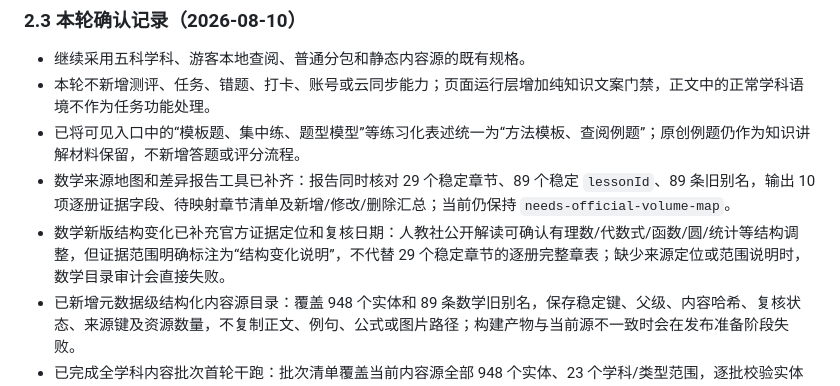
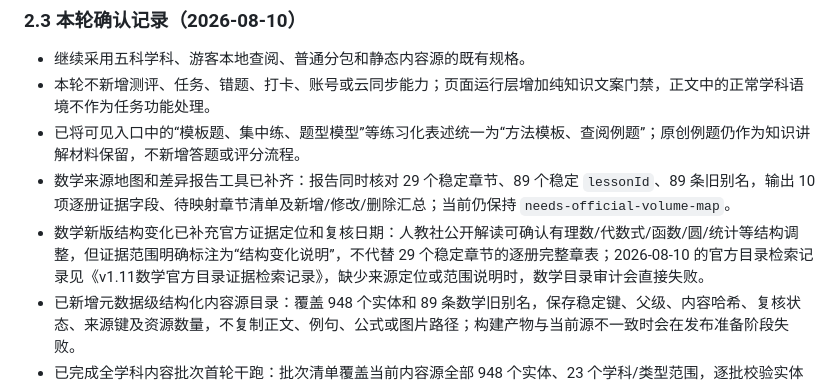
Before and after one commit to xiaobanmodao/knows, a Markdown page: docs/v1.11后续开发路线.md, the part around the change. GitHub-like rendering.

```diff
--- a/docs/v1.11后续开发路线.md
+++ b/docs/v1.11后续开发路线.md
@@ -40,7 +40,7 @@ v1.11 的目标是把五科学科内容维护变成可重复、可核对、可
 - 本轮不新增测评、任务、错题、打卡、账号或云同步能力；页面运行层增加纯知识文案门禁，正文中的正常学科语境不作为任务功能处理。
 - 已将可见入口中的“模板题、集中练、题型模型”等练习化表述统一为“方法模板、查阅例题”；原创例题仍作为知识讲解材料保留，不新增答题或评分流程。
 - 数学来源地图和差异报告工具已补齐：报告同时核对 29 个稳定章节、89 个稳定 `lessonId`、89 条旧别名，输出 10 项逐册证据字段、待映射章节清单及新增/修改/删除汇总；当前仍保持 `needs-official-volume-map`。
-- 数学新版结构变化已补充官方证据定位和复核日期：人教社公开解读可确认有理数/代数式/函数/圆/统计等结构调整，但证据范围明确标注为“结构变化说明”，不代替 29 个稳定章节的逐册完整章表；缺少来源定位或范围说明时，数学目录审计会直接失败。
+- 数学新版结构变化已补充官方证据定位和复核日期：人教社公开解读可确认有理数/代数式/函数/圆/统计等结构调整，但证据范围明确标注为“结构变化说明”，不代替 29 个稳定章节的逐册完整章表；2026-08-10 的官方目录检索记录见《v1.11数学官方目录证据检索记录》，缺少来源定位或范围说明时，数学目录审计会直接失败。
 - 已新增元数据级结构化内容源目录：覆盖 948 个实体和 89 条数学旧别名，保存稳定键、父级、内容哈希、复核状态、来源键及资源数量，不复制正文、例句、公式或图片路径；构建产物与当前源不一致时会在发布准备阶段失败。
 - 已完成全学科内容批次首轮干跑：批次清单覆盖当前内容源全部 948 个实体、23 个学科/类型范围，逐批校验实体数量、示例/实验/资源统计、类型隔离和零差异；覆盖门禁会阻断未登记或过期范围，旧别名仍由内容源目录单独校验。
 - 发布分支仍等待有效 AppID 上传链路、当前构建包体报告和 iPhone/Android 实体设备证据；路线分支继续推进来源地图与质量工具，不创建 RC。
```
Also changed, not shown: docs/v1.11数学官方目录证据检索记录.md (added, +24 -0 lines).
